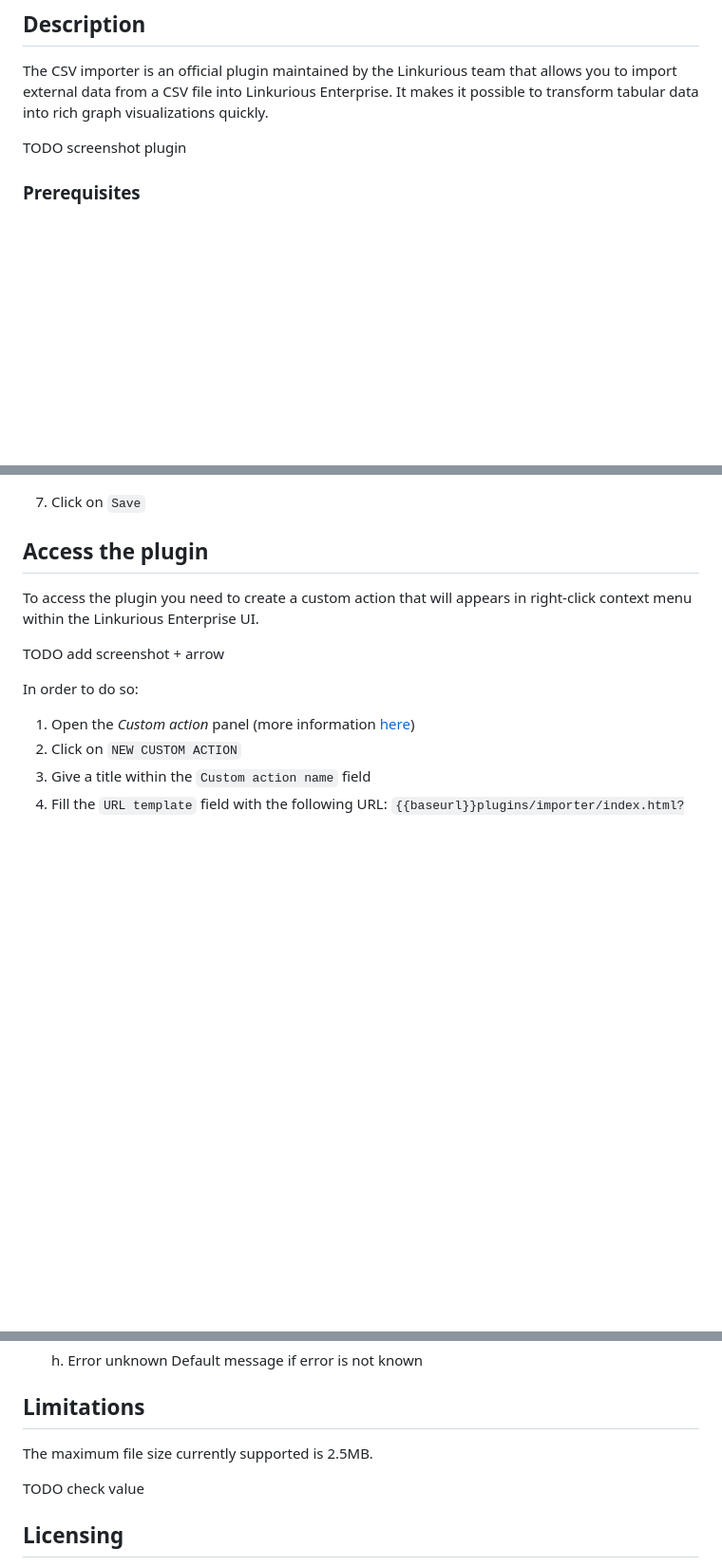
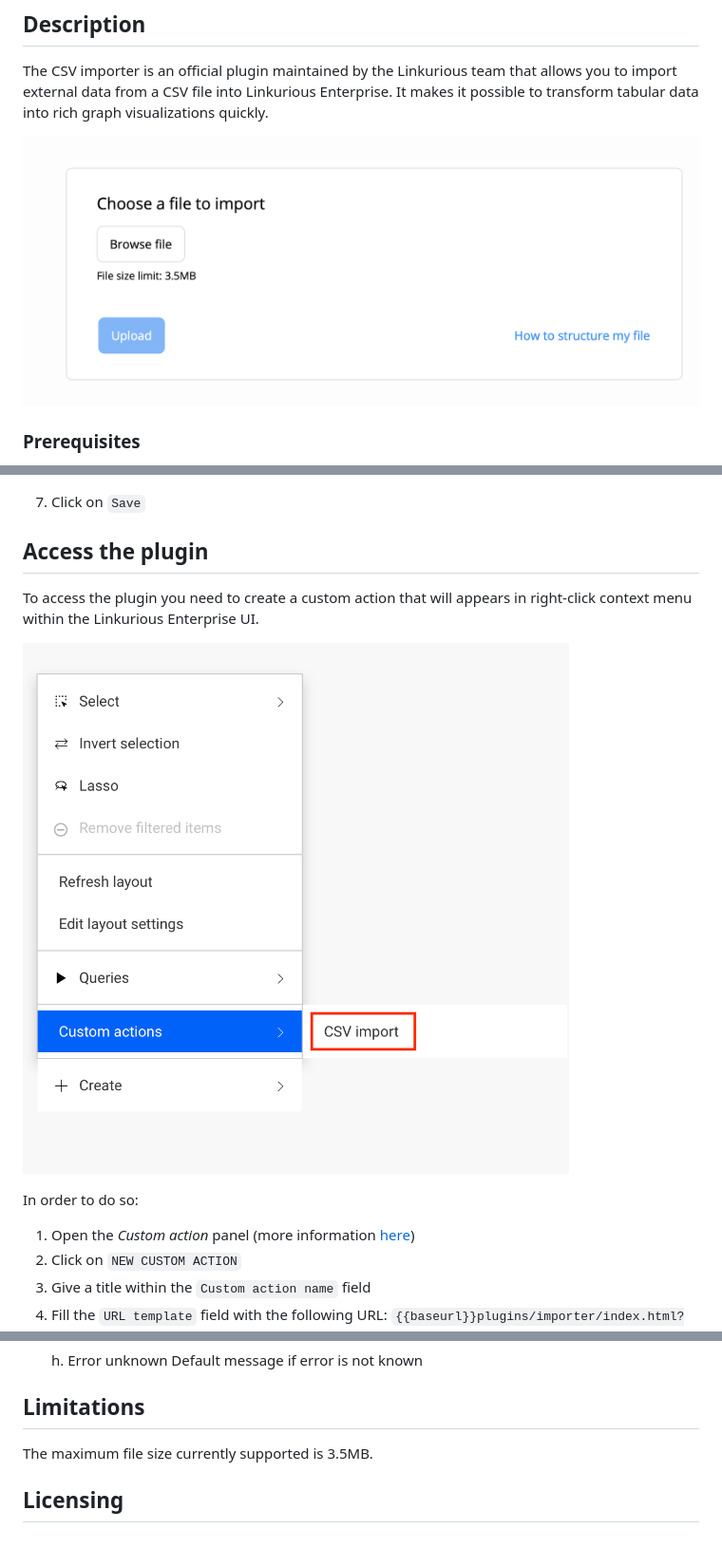
Before and after one commit to isabella232/lke-plugin-csv-importer, a Markdown page: README.md, 3 parts joined by grey strips. Shown: that part at 95% size. Rendered like a GitHub page; pictures changed too: readme_assets/customaction.png (added), readme_assets/plugin.png (added); blank space fills up the shorter version.

```diff
--- a/README.md
+++ b/README.md
@@ -5,7 +5,7 @@ The CSV importer is an official plugin maintained by the Linkurious team that al
 external data from a CSV file into Linkurious Enterprise. It makes it possible to transform tabular
 data into rich graph visualizations quickly.
 
-TODO screenshot plugin
+![](readme_assets/plugin.png)
 
 ### Prerequisites
 - Linkurious Enterprise 2.9.x or above
@@ -50,7 +48,7 @@ Two sample CSV files, for nodes and edges, are available [here](https://github.c
 To access the plugin you need to create a custom action that will appears in right-click context menu within the Linkurious
 Enterprise UI.
 
-TODO add screenshot + arrow
+![](readme_assets/customaction.png)
 
 In order to do so:
 
@@ -102,9 +100,7 @@ After the import, you will get one of the following results:
 
 ## Limitations
 
-The maximum file size currently supported is 2.5MB.
-
-TODO check value
+The maximum file size currently supported is 3.5MB.
 
 ## Licensing
 The Linkurious CSV importer plugin is licensed under the Apache License, Version 2.0. See LICENSE for the full license text.
```
Also changed, not shown: other parts of README.md (+2 -4 lines).
